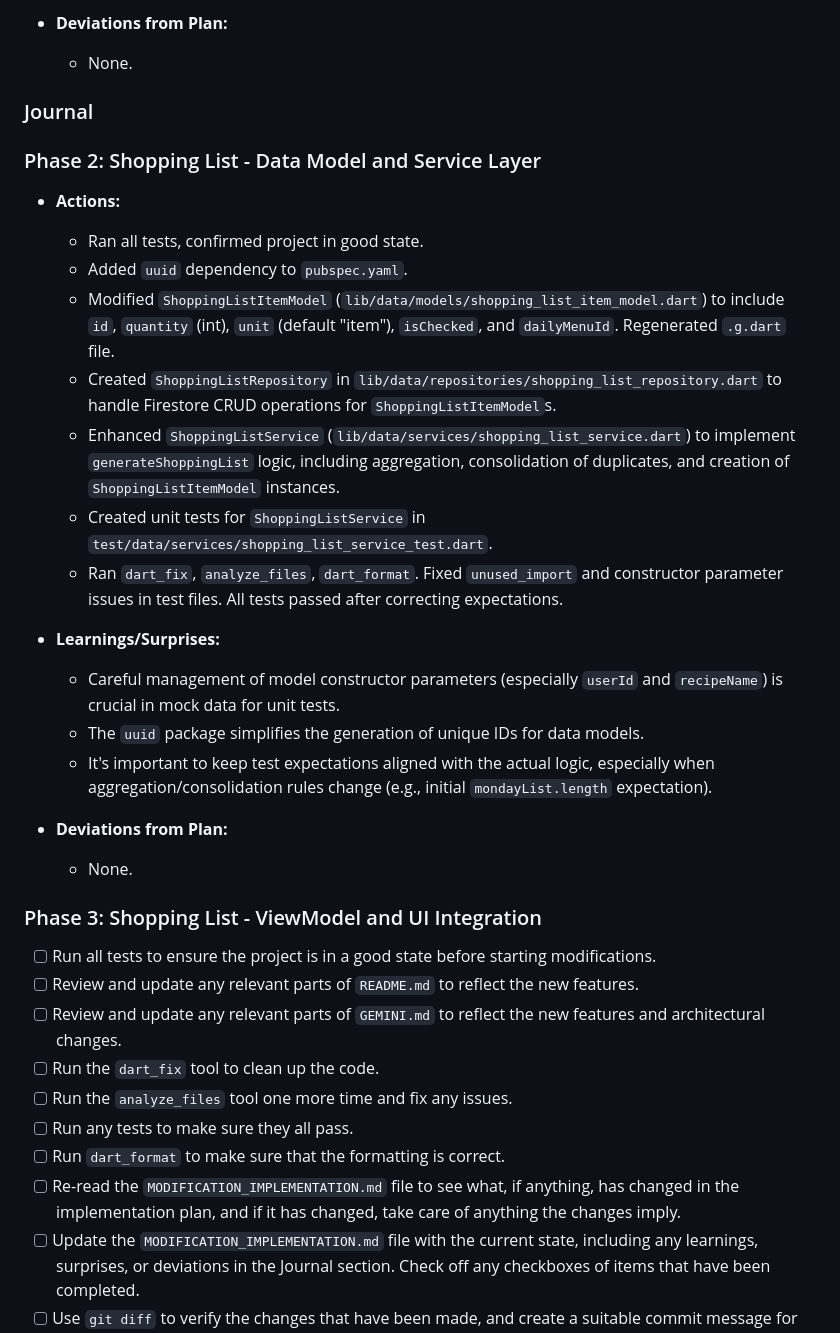
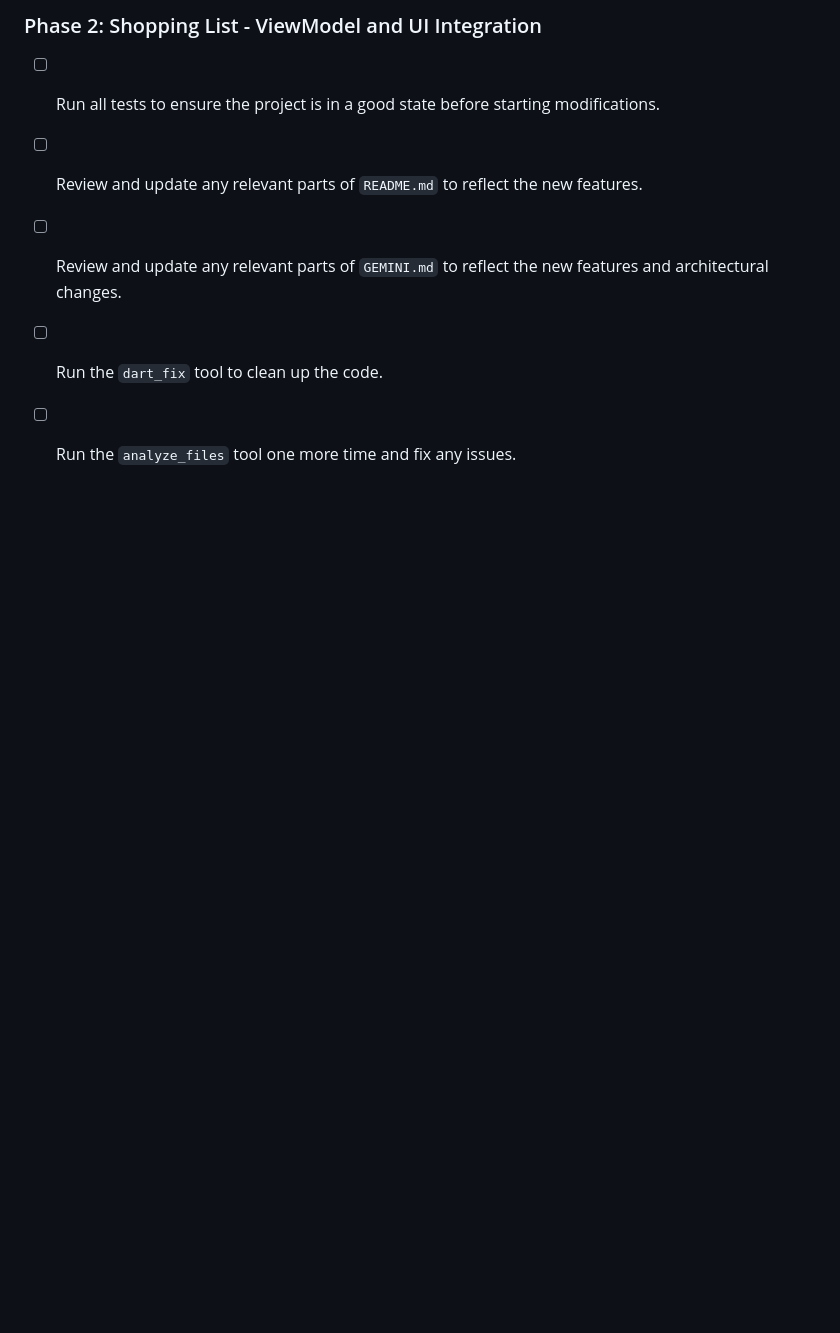
Before and after one commit to tianhaoz95/weeklymenu, a Markdown page: MODIFICATION_IMPLEMENTATION.md, the part around one of its changes. Drawn GitHub-style; blank space fills up the shorter version.

```diff
--- a/MODIFICATION_IMPLEMENTATION.md
+++ b/MODIFICATION_IMPLEMENTATION.md
@@ -120,28 +76,4 @@ This document outlines the phased implementation plan for the language switcher
-*   **Deviations from Plan:**
-    *   None.
-
-### Journal
-
-### Phase 2: Shopping List - Data Model and Service Layer
-
-*   **Actions:**
-    *   Ran all tests, confirmed project in good state.
-    *   Added `uuid` dependency to `pubspec.yaml`.
-    *   Modified `ShoppingListItemModel` (`lib/data/models/shopping_list_item_model.dart`) to include `id`, `quantity` (int), `unit` (default "item"), `isChecked`, and `dailyMenuId`. Regenerated `.g.dart` file.
-    *   Created `ShoppingListRepository` in `lib/data/repositories/shopping_list_repository.dart` to handle Firestore CRUD operations for `ShoppingListItemModel`s.
-    *   Enhanced `ShoppingListService` (`lib/data/services/shopping_list_service.dart`) to implement `generateShoppingList` logic, including aggregation, consolidation of duplicates, and creation of `ShoppingListItemModel` instances.
-    *   Created unit tests for `ShoppingListService` in `test/data/services/shopping_list_service_test.dart`.
-    *   Ran `dart_fix`, `analyze_files`, `dart_format`. Fixed `unused_import` and constructor parameter issues in test files. All tests passed after correcting expectations.
-
-*   **Learnings/Surprises:**
-    *   Careful management of model constructor parameters (especially `userId` and `recipeName`) is crucial in mock data for unit tests.
-    *   The `uuid` package simplifies the generation of unique IDs for data models.
-    *   It's important to keep test expectations aligned with the actual logic, especially when aggregation/consolidation rules change (e.g., initial `mondayList.length` expectation).
-
-*   **Deviations from Plan:**
-    *   None.
-
-### Phase 3: Shopping List - ViewModel and UI Integration
+### Phase 2: Shopping List - ViewModel and UI Integration
 
 -   [ ] Run all tests to ensure the project is in a good state before starting modifications.
 -   [ ] Review and update any relevant parts of `README.md` to reflect the new features.
```
Also changed, not shown: other parts of MODIFICATION_IMPLEMENTATION.md (+0 -44 lines).
